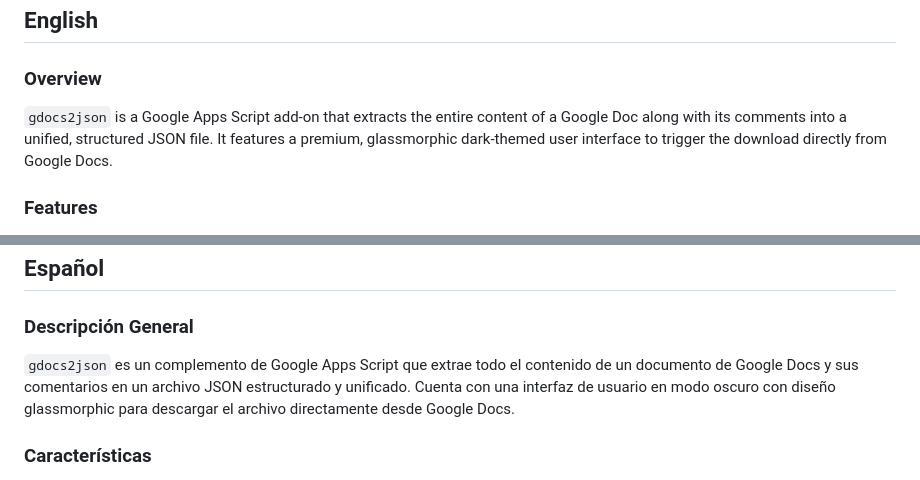
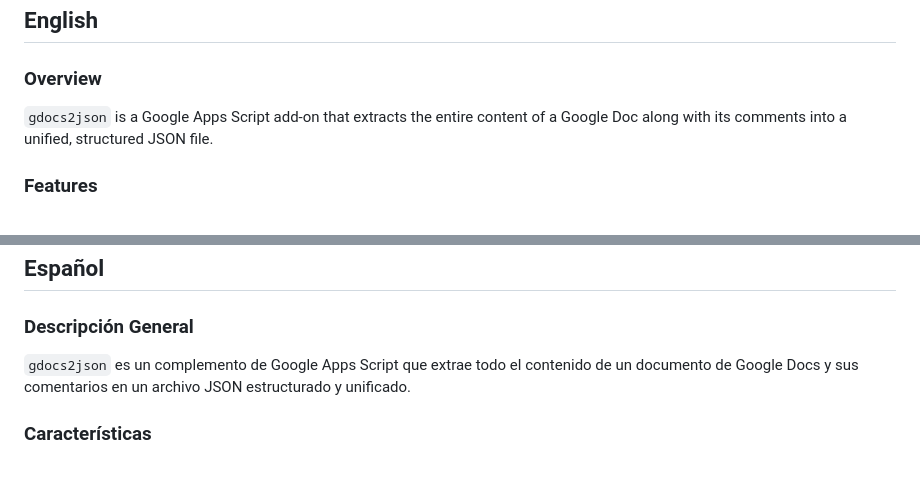
Before and after one commit to jgjuara/gdocs2json, a Markdown page: README.md, 2 parts joined by grey strips. Rendered like a GitHub page.

Commit message:
Refine README.md descriptions for gdocs2json
Removed redundant description of the gdocs2json add-on in both English and Spanish sections.

```diff
--- a/README.md
+++ b/README.md
@@ -8,7 +8,7 @@
 ## English
 
 ### Overview
-`gdocs2json` is a Google Apps Script add-on that extracts the entire content of a Google Doc along with its comments into a unified, structured JSON file. It features a premium, glassmorphic dark-themed user interface to trigger the download directly from Google Docs.
+`gdocs2json` is a Google Apps Script add-on that extracts the entire content of a Google Doc along with its comments into a unified, structured JSON file.
 
 ### Features
 - **Complete Export**: Exports the full structured body, headers, footers, footnotes, and embedded objects (images) metadata.
@@ -42,7 +42,7 @@ For a detailed walkthrough, including internal domain-wide publishing to Google
 ## Español
 
 ### Descripción General
-`gdocs2json` es un complemento de Google Apps Script que extrae todo el contenido de un documento de Google Docs y sus comentarios en un archivo JSON estructurado y unificado. Cuenta con una interfaz de usuario en modo oscuro con diseño glassmorphic para descargar el archivo directamente desde Google Docs.
+`gdocs2json` es un complemento de Google Apps Script que extrae todo el contenido de un documento de Google Docs y sus comentarios en un archivo JSON estructurado y unificado.
 
 ### Características
 - **Exportación Completa**: Exporta la estructura completa del cuerpo, encabezados, pies de página, notas al pie y metadatos de objetos incrustados (imágenes).
```
